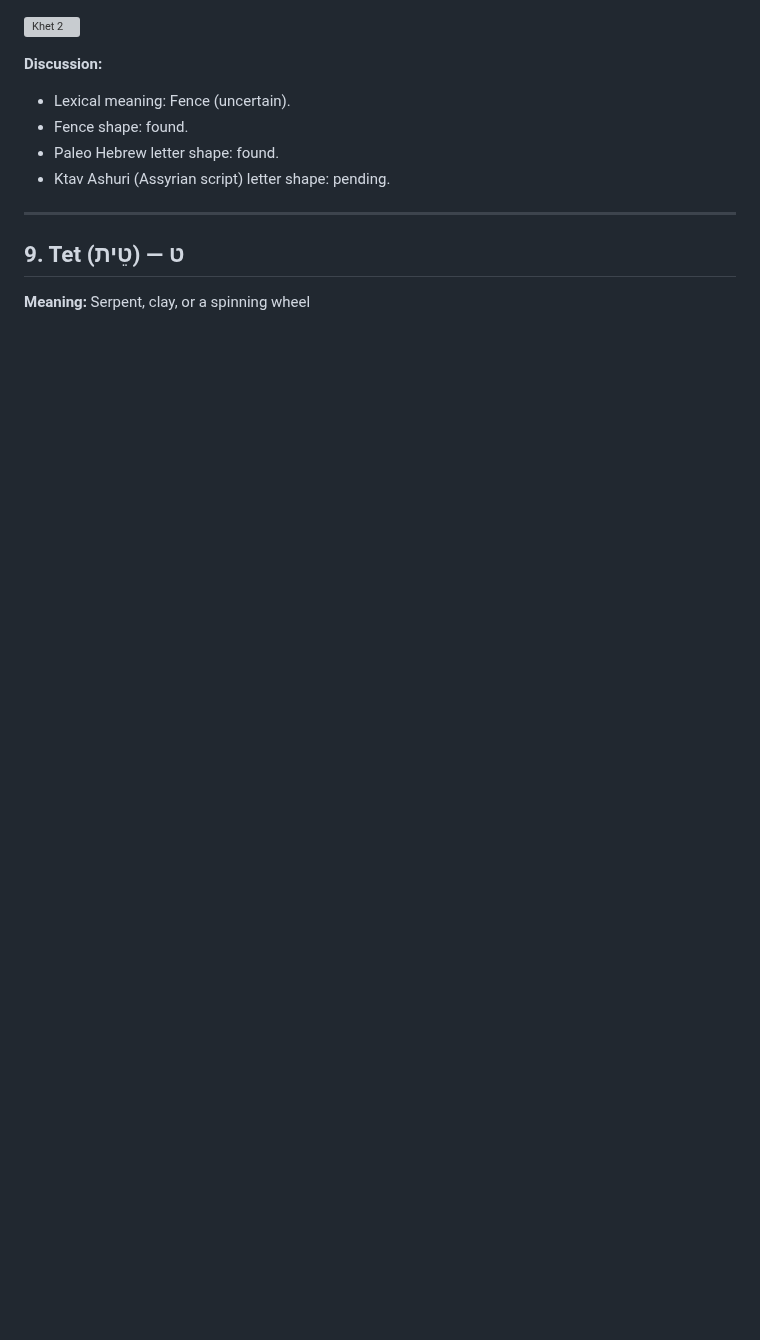
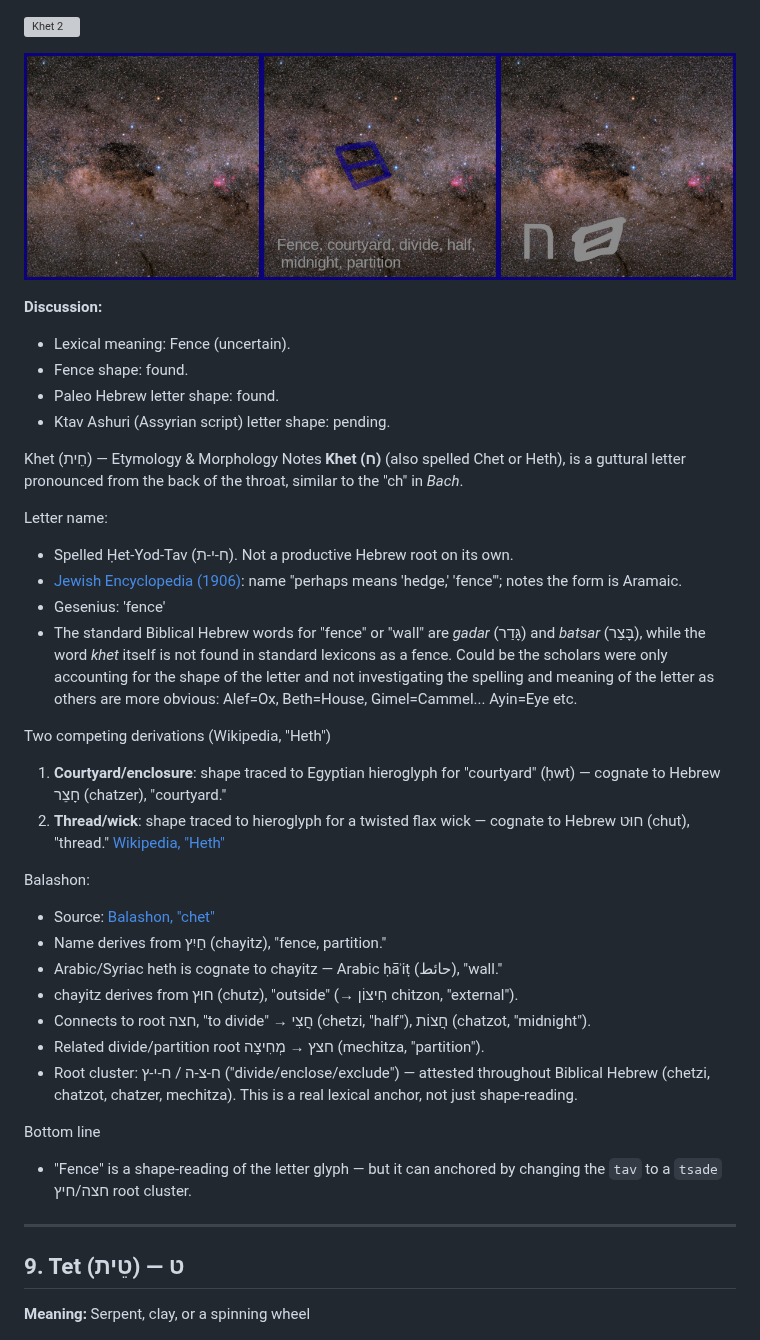
Before and after one commit to alef-tav-calendar/alef-tav-calendar, a Markdown page: 22_retrogrades/README.md, the part around the change. Drawn GitHub-style; pictures changed too: 22_retrogrades/08_Khet3.jpg (added); blank space fills up the shorter version; grey boxes are pictures that could not be loaded.

Commit message:
add Khet

```diff
--- a/22_retrogrades/README.md
+++ b/22_retrogrades/README.md
@@ -227,11 +227,41 @@ Note 2: This page is about the 22-Mercury-Retrograde calendar. When we get to th
 
 ![Khet 2](08_Khet2.jpg)
 
+![Khet 3](08_Khet3.jpg)
+
 **Discussion:**
  - Lexical meaning: Fence (uncertain).
  - Fence shape: found.
  - Paleo Hebrew letter shape: found.
  - Ktav Ashuri (Assyrian script) letter shape: pending.
+
+
+Khet (חֵית) — Etymology & Morphology Notes
+**Khet (ח)** (also spelled Chet or Heth), is a guttural letter pronounced from the back of the throat, similar to the "ch" in *Bach*.
+
+Letter name:
+- Spelled Ḥet-Yod-Tav (ח-י-ת). Not a productive Hebrew root on its own.
+- [Jewish Encyclopedia (1906)](https://www.jewishencyclopedia.com/articles/7653-het): name "perhaps means 'hedge,' 'fence'"; notes the form is Aramaic.
+- Gesenius: 'fence'
+- The standard Biblical Hebrew words for "fence" or "wall" are *gadar* (גָּדַר) and *batsar* (בָּצַר), while the word *khet* itself is not found in standard lexicons as a fence.  Could be the scholars were only accounting for the shape of the letter and not investigating the spelling and meaning of the letter as others are more obvious: Alef=Ox, Beth=House, Gimel=Cammel... Ayin=Eye etc.
+
+Two competing derivations (Wikipedia, "Heth")
+1. **Courtyard/enclosure**: shape traced to Egyptian hieroglyph for "courtyard" (ḥwt) — cognate to Hebrew חָצֵר (chatzer), "courtyard."
+2. **Thread/wick**: shape traced to hieroglyph for a twisted flax wick — cognate to Hebrew חוּט (chut), "thread."
+   [Wikipedia, "Heth"](https://en.wikipedia.org/wiki/Heth)
+
+Balashon:
+- Source: [Balashon, "chet"](https://www.balashon.com/2006/08/chet.html)
+- Name derives from חַיִץ (chayitz), "fence, partition."
+- Arabic/Syriac heth is cognate to chayitz — Arabic ḥāʾiṭ (حائط), "wall."
+- chayitz derives from חוּץ (chutz), "outside" (→ חִיצוֹן chitzon, "external").
+- Connects to root חצה, "to divide" → חֲצִי (chetzi, "half"), חֲצוֹת (chatzot, "midnight").
+- Related divide/partition root חצץ → מְחִיצָה (mechitza, "partition").
+- Root cluster: ח-צ-ה / ח-י-ץ ("divide/enclose/exclude") — attested throughout Biblical Hebrew (chetzi, chatzot, chatzer, mechitza). This is a real lexical anchor, not just shape-reading.
+
+
+Bottom line
+- "Fence" is a shape-reading of the letter glyph — but it can anchored by changing the `tav` to a `tsade`  חצה/חיץ root cluster.
 
 ---
 
```
Also changed, not shown: 1 other file.
